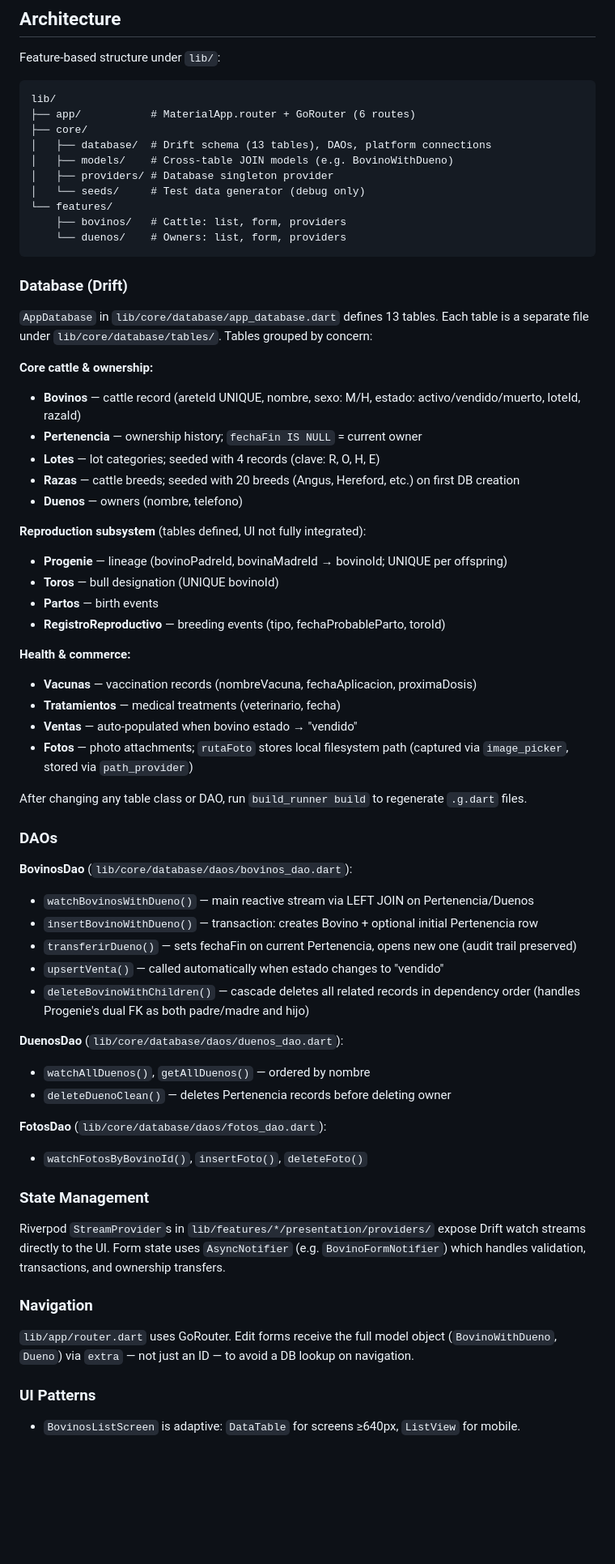
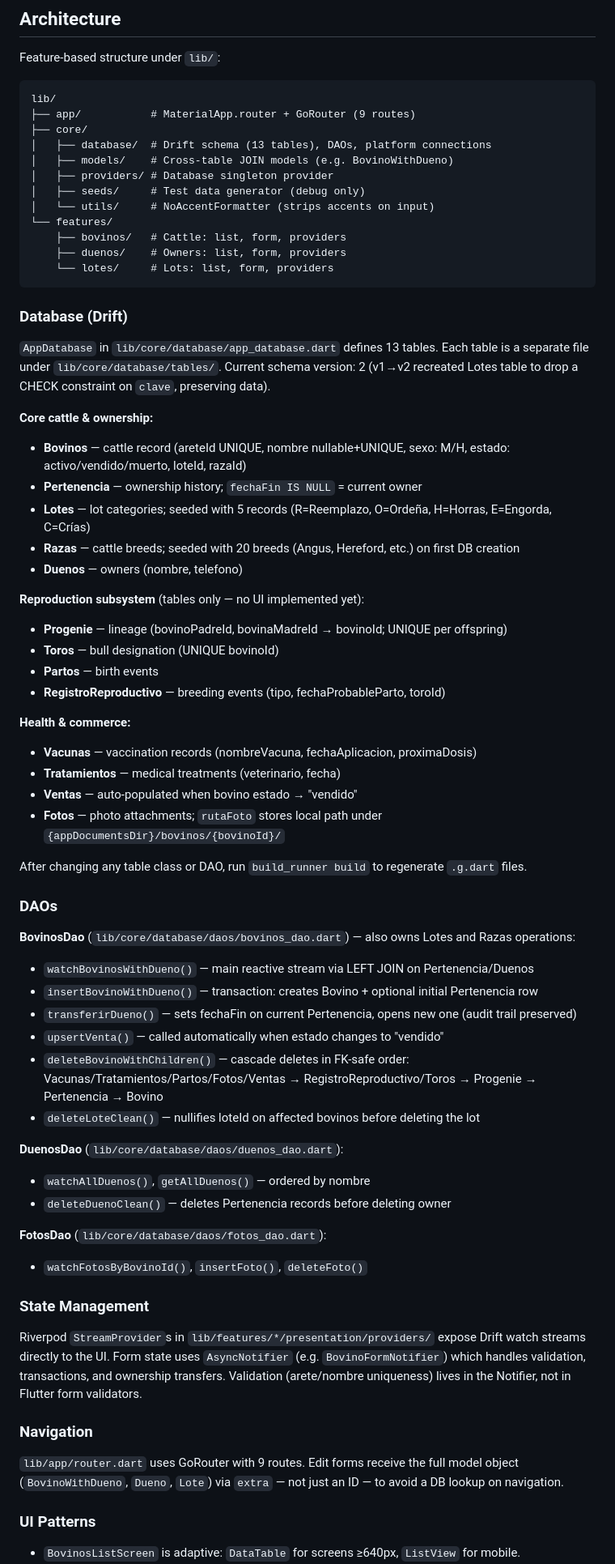
Before and after one commit to BenyHdezM/ProjectBovine, a Markdown page: CLAUDE.md, the part around one of its changes. Shown at 81% size. Drawn GitHub-style; blank space fills up the shorter version.

Commit message:
fix: Agente actualizado

````diff
--- a/CLAUDE.md
+++ b/CLAUDE.md
@@ -30,29 +30,31 @@ Feature-based structure under `lib/`:
 
 ```
 lib/
-├── app/           # MaterialApp.router + GoRouter (6 routes)
+├── app/           # MaterialApp.router + GoRouter (9 routes)
 ├── core/
 │   ├── database/  # Drift schema (13 tables), DAOs, platform connections
 │   ├── models/    # Cross-table JOIN models (e.g. BovinoWithDueno)
 │   ├── providers/ # Database singleton provider
-│   └── seeds/     # Test data generator (debug only)
+│   ├── seeds/     # Test data generator (debug only)
+│   └── utils/     # NoAccentFormatter (strips accents on input)
 └── features/
     ├── bovinos/   # Cattle: list, form, providers
-    └── duenos/    # Owners: list, form, providers
+    ├── duenos/    # Owners: list, form, providers
+    └── lotes/     # Lots: list, form, providers
 ```
 
 ### Database (Drift)
 
-`AppDatabase` in `lib/core/database/app_database.dart` defines 13 tables. Each table is a separate file under `lib/core/database/tables/`. Tables grouped by concern:
+`AppDatabase` in `lib/core/database/app_database.dart` defines 13 tables. Each table is a separate file under `lib/core/database/tables/`. Current schema version: 2 (v1→v2 recreated Lotes table to drop a CHECK constraint on `clave`, preserving data).
 
 **Core cattle & ownership:**
-- **Bovinos** — cattle record (areteId UNIQUE, nombre, sexo: M/H, estado: activo/vendido/muerto, loteId, razaId)
+- **Bovinos** — cattle record (areteId UNIQUE, nombre nullable+UNIQUE, sexo: M/H, estado: activo/vendido/muerto, loteId, razaId)
 - **Pertenencia** — ownership history; `fechaFin IS NULL` = current owner
-- **Lotes** — lot categories; seeded with 4 records (clave: R, O, H, E)
+- **Lotes** — lot categories; seeded with 5 records (R=Reemplazo, O=Ordeña, H=Horras, E=Engorda, C=Crías)
 - **Razas** — cattle breeds; seeded with 20 breeds (Angus, Hereford, etc.) on first DB creation
 - **Duenos** — owners (nombre, telefono)
 
-**Reproduction subsystem** (tables defined, UI not fully integrated):
+**Reproduction subsystem** (tables only — no UI implemented yet):
 - **Progenie** — lineage (bovinoPadreId, bovinaMadreId → bovinoId; UNIQUE per offspring)
 - **Toros** — bull designation (UNIQUE bovinoId)
 - **Partos** — birth events
@@ -62,18 +64,19 @@ lib/
 - **Vacunas** — vaccination records (nombreVacuna, fechaAplicacion, proximaDosis)
 - **Tratamientos** — medical treatments (veterinario, fecha)
 - **Ventas** — auto-populated when bovino estado → "vendido"
-- **Fotos** — photo attachments; `rutaFoto` stores local filesystem path (captured via `image_picker`, stored via `path_provider`)
+- **Fotos** — photo attachments; `rutaFoto` stores local path under `{appDocumentsDir}/bovinos/{bovinoId}/`
 
 After changing any table class or DAO, run `build_runner build` to regenerate `.g.dart` files.
 
 ### DAOs
 
-**BovinosDao** (`lib/core/database/daos/bovinos_dao.dart`):
+**BovinosDao** (`lib/core/database/daos/bovinos_dao.dart`) — also owns Lotes and Razas operations:
 - `watchBovinosWithDueno()` — main reactive stream via LEFT JOIN on Pertenencia/Duenos
 - `insertBovinoWithDueno()` — transaction: creates Bovino + optional initial Pertenencia row
 - `transferirDueno()` — sets fechaFin on current Pertenencia, opens new one (audit trail preserved)
 - `upsertVenta()` — called automatically when estado changes to "vendido"
-- `deleteBovinoWithChildren()` — cascade deletes all related records in dependency order (handles Progenie's dual FK as both padre/madre and hijo)
+- `deleteBovinoWithChildren()` — cascade deletes in FK-safe order: Vacunas/Tratamientos/Partos/Fotos/Ventas → RegistroReproductivo/Toros → Progenie → Pertenencia → Bovino
+- `deleteLoteClean()` — nullifies loteId on affected bovinos before deleting the lot
 
 **DuenosDao** (`lib/core/database/daos/duenos_dao.dart`):
 - `watchAllDuenos()`, `getAllDuenos()` — ordered by nombre
@@ -84,11 +87,11 @@ After changing any table class or DAO, run `build_runner build` to regenerate `.
 
 ### State Management
 
-Riverpod `StreamProvider`s in `lib/features/*/presentation/providers/` expose Drift watch streams directly to the UI. Form state uses `AsyncNotifier` (e.g. `BovinoFormNotifier`) which handles validation, transactions, and ownership transfers.
+Riverpod `StreamProvider`s in `lib/features/*/presentation/providers/` expose Drift watch streams directly to the UI. Form state uses `AsyncNotifier` (e.g. `BovinoFormNotifier`) which handles validation, transactions, and ownership transfers. Validation (arete/nombre uniqueness) lives in the Notifier, not in Flutter form validators.
 
 ### Navigation
 
-`lib/app/router.dart` uses GoRouter. Edit forms receive the full model object (`BovinoWithDueno`, `Dueno`) via `extra` — not just an ID — to avoid a DB lookup on navigation.
+`lib/app/router.dart` uses GoRouter with 9 routes. Edit forms receive the full model object (`BovinoWithDueno`, `Dueno`, `Lote`) via `extra` — not just an ID — to avoid a DB lookup on navigation.
 
 ### UI Patterns
 
````
Also changed, not shown: other parts of CLAUDE.md (+5 -2 lines).
